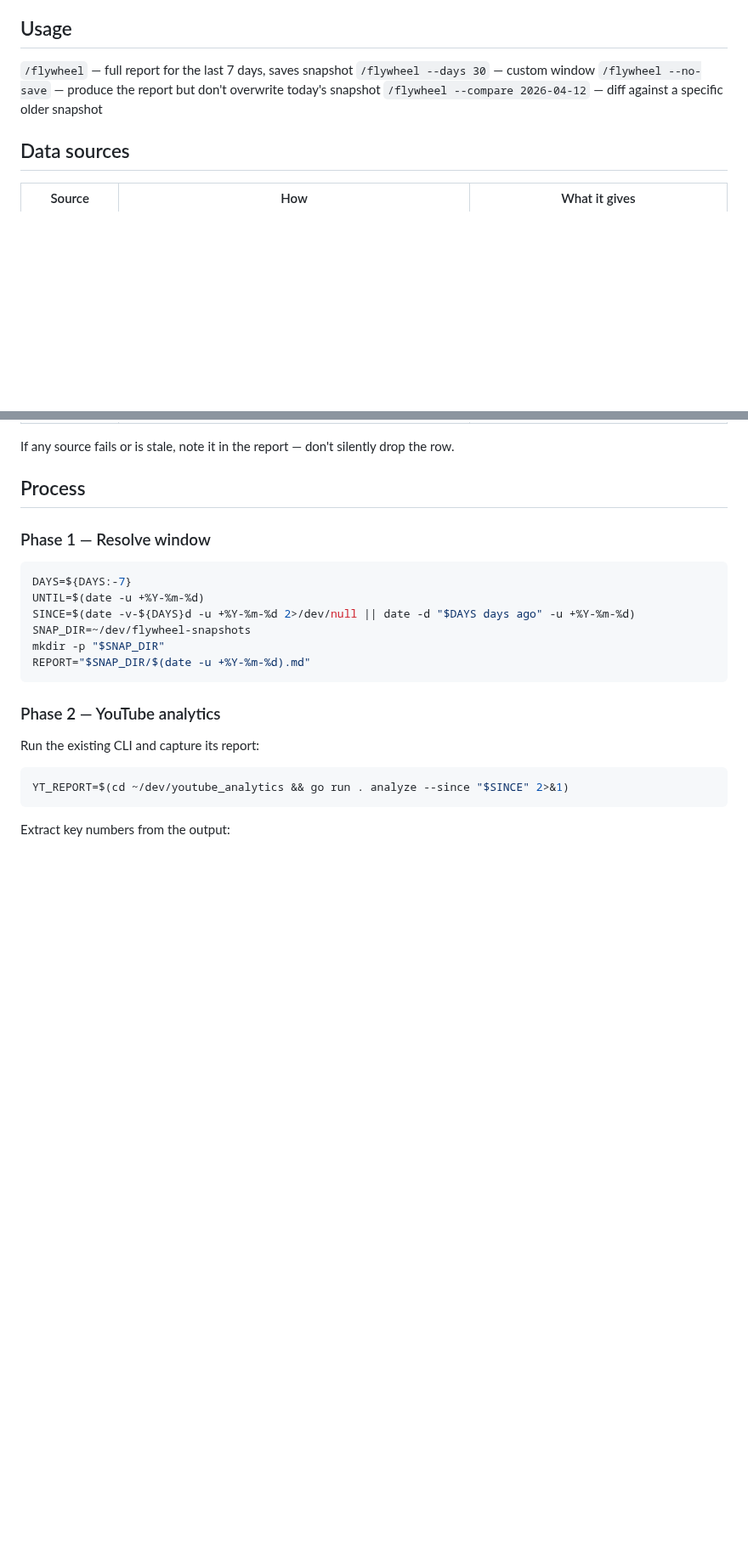
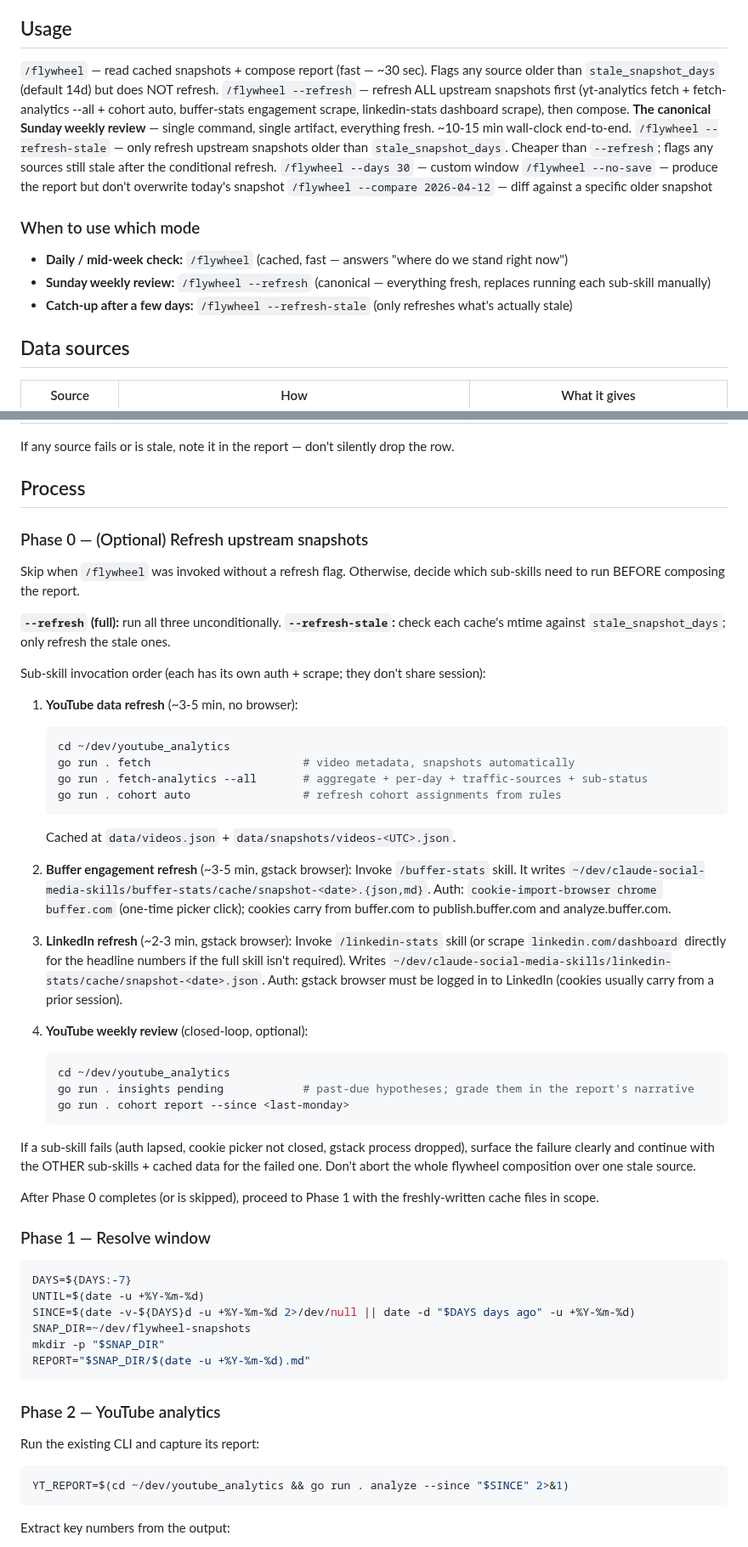
Before and after one commit to michaellady/claude-social-media-skills, a Markdown page: flywheel/SKILL.md, 2 parts joined by grey strips. Shown at 85% size. Drawn GitHub-style; blank space fills up the shorter version.

Commit message:
flywheel: add --refresh / --refresh-stale modes (orchestrate sub-skills)
Today's weekly review session ran flywheel + buffer-stats + linkedin-stats +
yt-analytics weekly review as separate skills. User asked to consolidate into
one place.

The --refresh mode is the canonical Sunday weekly review: triggers
yt-analytics fetch + fetch-analytics --all + cohort auto, /buffer-stats
engagement scrape, and /linkedin-stats dashboard scrape — then composes
the flywheel report. ~10-15 min wall-clock.

--refresh-stale is the cheaper variant: only refreshes sources older than
stale_snapshot_days (default 14d).

Default /flywheel (no flag) still reads cached snapshots — fast for
mid-week checks.

New Phase 0 in the SKILL.md walks through the sub-skill invocation order
and graceful-degradation rule (continue on partial failure; flag in report).

Co-Authored-By: Claude Opus 4.7 (1M context) <noreply@anthropic.com>

````diff
--- a/flywheel/SKILL.md
+++ b/flywheel/SKILL.md
@@ -10,10 +10,18 @@ Aggregate signal from YouTube, beehiiv, LinkedIn, and the consulting log into on
 
 ## Usage
 
-`/flywheel` — full report for the last 7 days, saves snapshot
+`/flywheel` — read cached snapshots + compose report (fast — ~30 sec). Flags any source older than `stale_snapshot_days` (default 14d) but does NOT refresh.
+`/flywheel --refresh` — refresh ALL upstream snapshots first (yt-analytics fetch + fetch-analytics --all + cohort auto, buffer-stats engagement scrape, linkedin-stats dashboard scrape), then compose. **The canonical Sunday weekly review** — single command, single artifact, everything fresh. ~10-15 min wall-clock end-to-end.
+`/flywheel --refresh-stale` — only refresh upstream snapshots older than `stale_snapshot_days`. Cheaper than `--refresh`; flags any sources still stale after the conditional refresh.
 `/flywheel --days 30` — custom window
 `/flywheel --no-save` — produce the report but don't overwrite today's snapshot
 `/flywheel --compare 2026-04-12` — diff against a specific older snapshot
+
+### When to use which mode
+
+- **Daily / mid-week check:** `/flywheel` (cached, fast — answers "where do we stand right now")
+- **Sunday weekly review:** `/flywheel --refresh` (canonical — everything fresh, replaces running each sub-skill manually)
+- **Catch-up after a few days:** `/flywheel --refresh-stale` (only refreshes what's actually stale)
 
 ## Data sources
 
@@ -29,6 +37,43 @@ Aggregate signal from YouTube, beehiiv, LinkedIn, and the consulting log into on
 If any source fails or is stale, note it in the report — don't silently drop the row.
 
 ## Process
+
+### Phase 0 — (Optional) Refresh upstream snapshots
+
+Skip when `/flywheel` was invoked without a refresh flag. Otherwise, decide which sub-skills need to run BEFORE composing the report.
+
+**`--refresh` (full):** run all three unconditionally.
+**`--refresh-stale`:** check each cache's mtime against `stale_snapshot_days`; only refresh the stale ones.
+
+Sub-skill invocation order (each has its own auth + scrape; they don't share session):
+
+1. **YouTube data refresh** (~3-5 min, no browser):
+   ```bash
+   cd ~/dev/youtube_analytics
+   go run . fetch                       # video metadata, snapshots automatically
+   go run . fetch-analytics --all       # aggregate + per-day + traffic-sources + sub-status
+   go run . cohort auto                 # refresh cohort assignments from rules
+   ```
+   Cached at `data/videos.json` + `data/snapshots/videos-<UTC>.json`.
+
+2. **Buffer engagement refresh** (~3-5 min, gstack browser):
+   Invoke `/buffer-stats` skill. It writes `~/dev/claude-social-media-skills/buffer-stats/cache/snapshot-<date>.{json,md}`.
+   Auth: `cookie-import-browser chrome buffer.com` (one-time picker click); cookies carry from buffer.com to publish.buffer.com and analyze.buffer.com.
+
+3. **LinkedIn refresh** (~2-3 min, gstack browser):
+   Invoke `/linkedin-stats` skill (or scrape `linkedin.com/dashboard` directly for the headline numbers if the full skill isn't required). Writes `~/dev/claude-social-media-skills/linkedin-stats/cache/snapshot-<date>.json`.
+   Auth: gstack browser must be logged in to LinkedIn (cookies usually carry from a prior session).
+
+4. **YouTube weekly review** (closed-loop, optional):
+   ```bash
+   cd ~/dev/youtube_analytics
+   go run . insights pending            # past-due hypotheses; grade them in the report's narrative
+   go run . cohort report --since <last-monday>
+   ```
+
+If a sub-skill fails (auth lapsed, cookie picker not closed, gstack process dropped), surface the failure clearly and continue with the OTHER sub-skills + cached data for the failed one. Don't abort the whole flywheel composition over one stale source.
+
+After Phase 0 completes (or is skipped), proceed to Phase 1 with the freshly-written cache files in scope.
 
 ### Phase 1 — Resolve window
 
````
